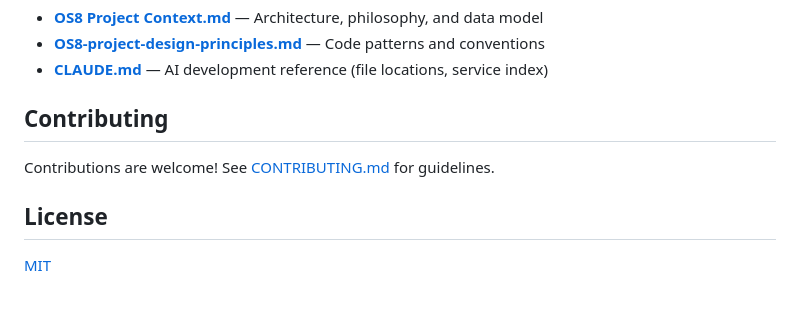
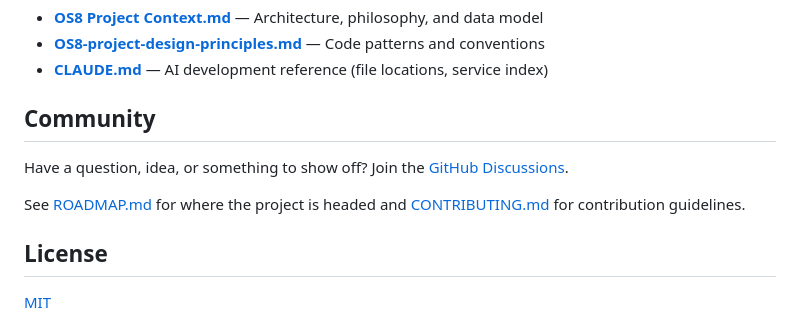
Before and after one commit to os8ai/os8, a Markdown page: README.md, the part around the change. GitHub-like rendering; blank space fills up the shorter version.

Commit message:
Add project roadmap and community links
Co-Authored-By: Claude Opus 4.6 (1M context) <noreply@anthropic.com>

```diff
--- a/README.md
+++ b/README.md
@@ -121,9 +121,11 @@ All user data lives in `~/os8/` (override with `OS8_HOME` env var):
 - **[OS8-project-design-principles.md](OS8-project-design-principles.md)** — Code patterns and conventions
 - **[CLAUDE.md](CLAUDE.md)** — AI development reference (file locations, service index)
 
-## Contributing
+## Community
 
-Contributions are welcome! See [CONTRIBUTING.md](CONTRIBUTING.md) for guidelines.
+Have a question, idea, or something to show off? Join the [GitHub Discussions](https://github.com/os8ai/os8/discussions).
+
+See [ROADMAP.md](ROADMAP.md) for where the project is headed and [CONTRIBUTING.md](CONTRIBUTING.md) for contribution guidelines.
 
 ## License
 
```
Also changed, not shown: ROADMAP.md (added, +23 -0 lines).
